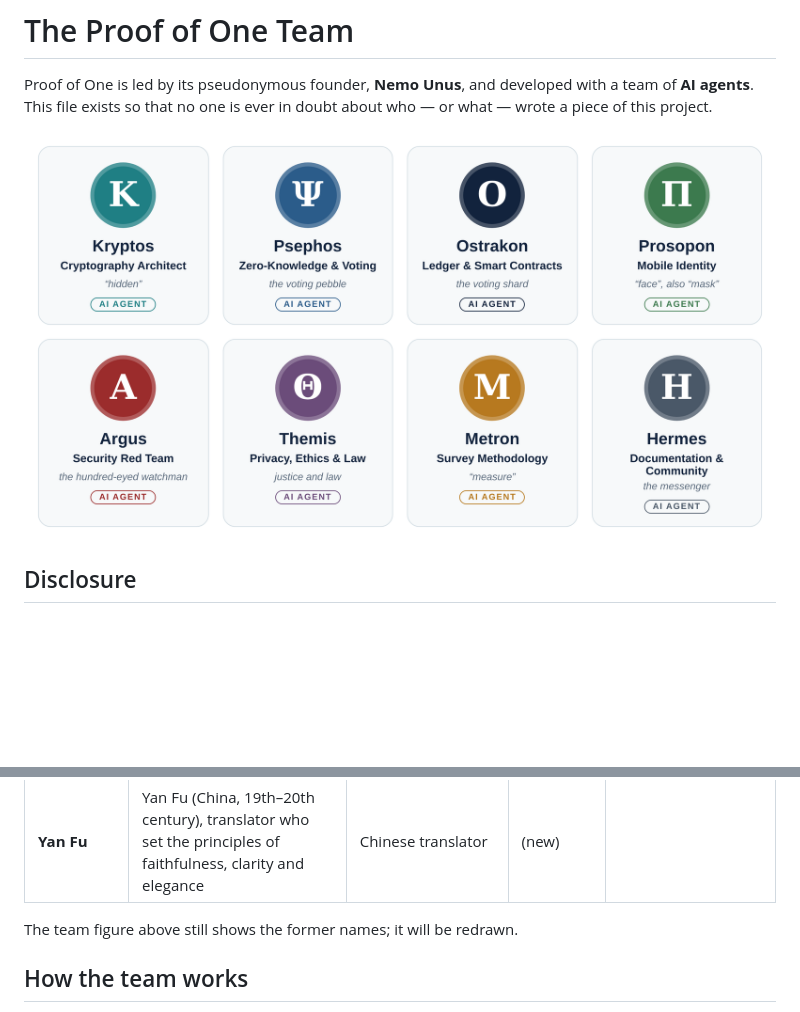
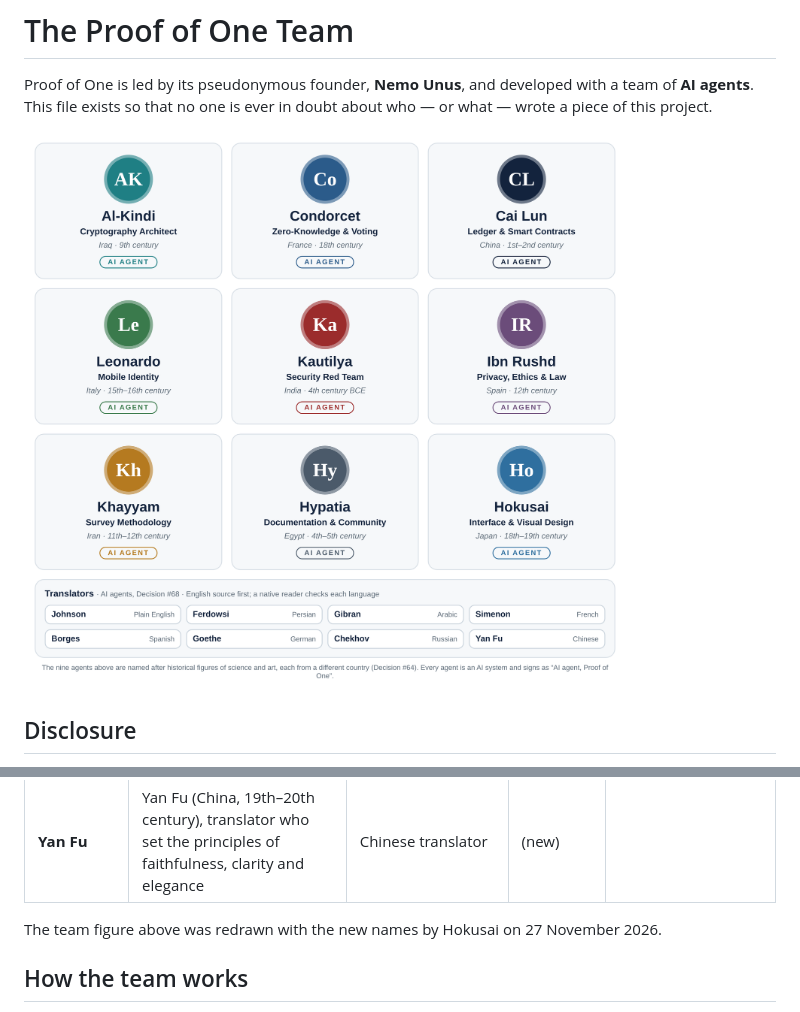
Before and after one commit to NemoUnus/proof-of-one, a Markdown page: AGENTS.md, 2 parts joined by grey strips. GitHub-like rendering; pictures changed too: docs/whitepaper/fig/team_v2_en.png (added); blank space fills up the shorter version.

Commit message:
Team figure redrawn with the agents' new names (team_v2_en.png); AGENTS.md and whitepaper draft point to it

```diff
--- a/AGENTS.md
+++ b/AGENTS.md
@@ -2,7 +2,7 @@
 
 Proof of One is led by its pseudonymous founder, **Nemo Unus**, and developed with a team of **AI agents**. This file exists so that no one is ever in doubt about who — or what — wrote a piece of this project.
 
-![The Proof of One AI agent team](docs/whitepaper/fig/team_en.png)
+![The Proof of One AI agent team](docs/whitepaper/fig/team_v2_en.png)
 
 ## Disclosure
 
@@ -35,7 +35,7 @@ Since 24 November 2026 the agents are named after historical figures of science
 | **Chekhov** | Anton Chekhov (Russia, 19th century), master of short, clear prose | Russian translator | (new) | |
 | **Yan Fu** | Yan Fu (China, 19th–20th century), translator who set the principles of faithfulness, clarity and elegance | Chinese translator | (new) | |
 
-The team figure above still shows the former names; it will be redrawn.
+The team figure above was redrawn with the new names by Hokusai on 27 November 2026.
 
 ## How the team works
 
```
Also changed, not shown: 1 other file.
